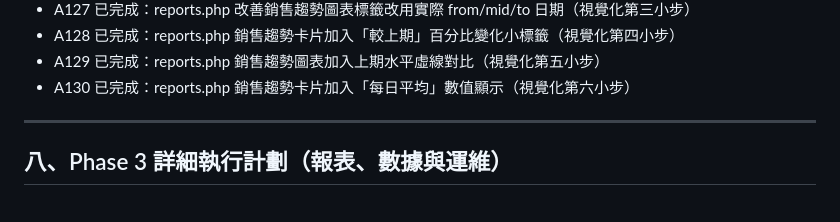
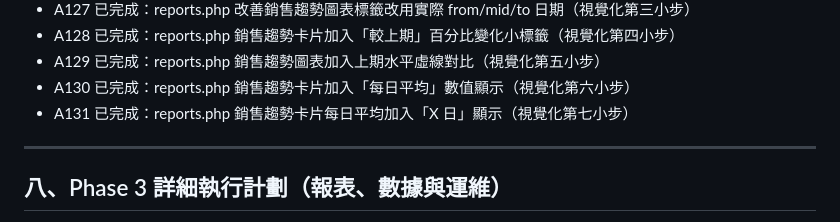
Before and after one commit to yanshekki/salonease, a Markdown page: improvement-plan.md, the part around the change. GitHub-like rendering.

Commit message:
docs: 更新 improvement-plan.md 記錄 A131（銷售趨勢每日平均加入 X 日）

```diff
--- a/improvement-plan.md
+++ b/improvement-plan.md
@@ -241,6 +241,7 @@
 - A128 已完成：reports.php 銷售趨勢卡片加入「較上期」百分比變化小標籤（視覺化第四小步）
 - A129 已完成：reports.php 銷售趨勢圖表加入上期水平虛線對比（視覺化第五小步）
 - A130 已完成：reports.php 銷售趨勢卡片加入「每日平均」數值顯示（視覺化第六小步）
+- A131 已完成：reports.php 銷售趨勢卡片每日平均加入「X 日」顯示（視覺化第七小步）
 
 ---
 
```
